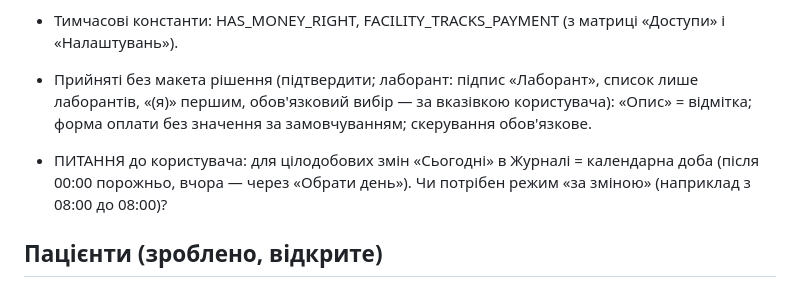
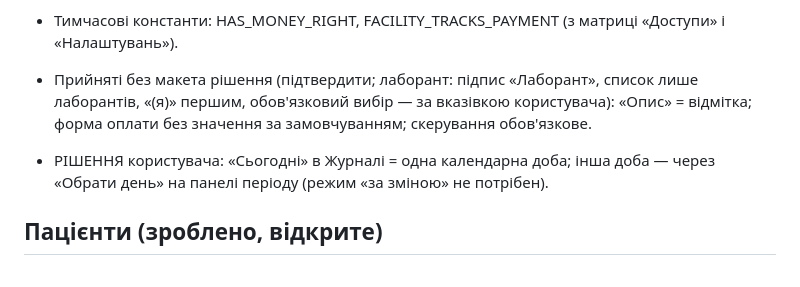
Before and after one commit to YuriiKachmar/CTMRI, a Markdown page: TODO.md, the part around the change. Drawn GitHub-style.

Commit message:
TODO: рішення щодо «Сьогодні» в Журналі

```diff
--- a/TODO.md
+++ b/TODO.md
@@ -9,7 +9,7 @@
 - Тимчасові константи: HAS_MONEY_RIGHT, FACILITY_TRACKS_PAYMENT (з матриці «Доступи» і «Налаштувань»).
 - Прийняті без макета рішення (підтвердити; лаборант: підпис «Лаборант», список лише лаборантів, «(я)» першим, обов'язковий вибір — за вказівкою користувача): «Опис» = відмітка; форма оплати без значення за замовчуванням; скерування обов'язкове.
 
-- ПИТАННЯ до користувача: для цілодобових змін «Сьогодні» в Журналі = календарна доба (після 00:00 порожньо, вчора — через «Обрати день»). Чи потрібен режим «за зміною» (наприклад з 08:00 до 08:00)?
+- РІШЕННЯ користувача: «Сьогодні» в Журналі = одна календарна доба; інша доба — через «Обрати день» на панелі періоду (режим «за зміною» не потрібен).
 
 ## Пацієнти (зроблено, відкрите)
 - Телефон вноситься у формі візиту; пошук у «Пацієнтах»: за початком ПІБ, за початком або кінцем номера (від 3 цифр). Пацієнти, створені до появи поля, телефону не мають.
```
